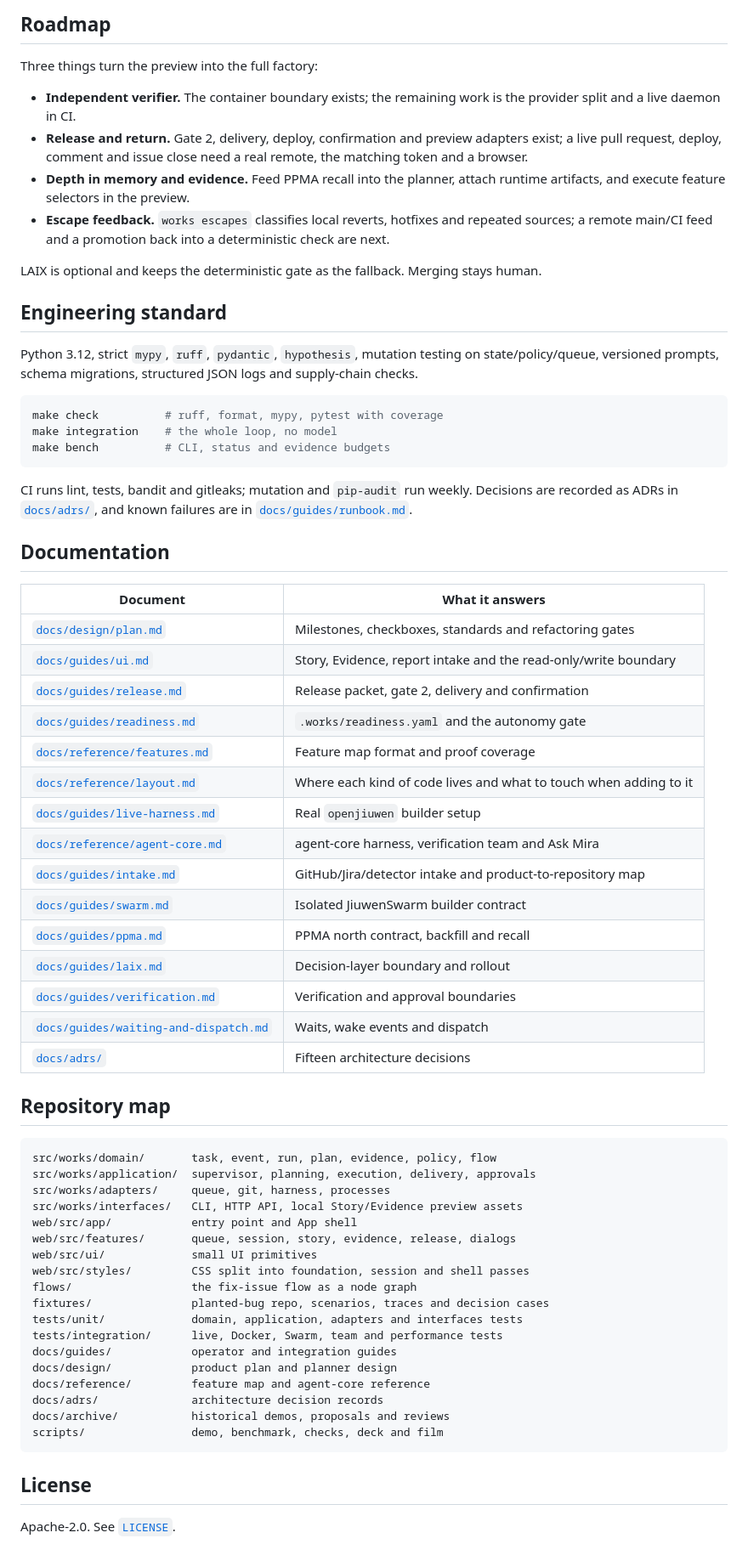
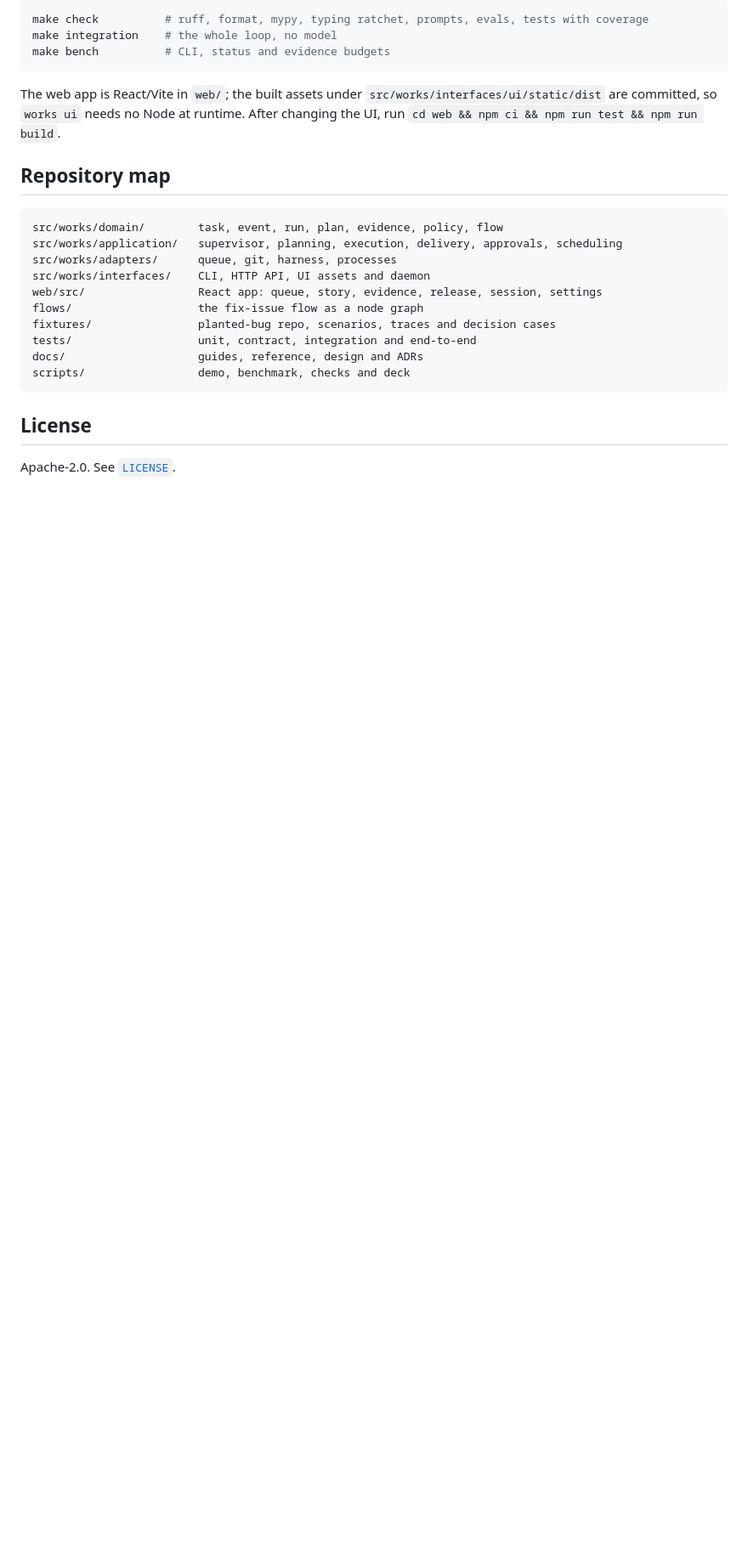
Before and after one commit to michaelatamuk/openjiuwen-works, a Markdown page: README.md, the part around one of its changes. Shown at 85% size. GitHub-like rendering; blank space fills up the shorter version.

````diff
--- a/README.md
+++ b/README.md
@@ -168,69 +191,25 @@ uv run works memory recall --ppma http://127.0.0.1:8766
-## Roadmap
-
-Three things turn the preview into the full factory:
-
-- **Independent verifier.** The container boundary exists; the remaining work is the provider split and a live daemon in CI.
-- **Release and return.** Gate 2, delivery, deploy, confirmation and preview adapters exist; a live
-  pull request, deploy, comment and issue close need a real remote, the matching token and a browser.
-- **Depth in memory and evidence.** Feed PPMA recall into the planner, attach runtime artifacts, and execute feature selectors in the preview.
-- **Escape feedback.** `works escapes` classifies local reverts, hotfixes and repeated sources; a
-  remote main/CI feed and a promotion back into a deterministic check are next.
-
-LAIX is optional and keeps the deterministic gate as the fallback. Merging stays human.
-
-## Engineering standard
-
-Python 3.12, strict `mypy`, `ruff`, `pydantic`, `hypothesis`, mutation testing on state/policy/queue, versioned prompts, schema migrations, structured JSON logs and supply-chain checks.
-
-```bash
-make check          # ruff, format, mypy, pytest with coverage
+make check          # ruff, format, mypy, typing ratchet, prompts, evals, tests with coverage
 make integration    # the whole loop, no model
 make bench          # CLI, status and evidence budgets
 ```
 
-CI runs lint, tests, bandit and gitleaks; mutation and `pip-audit` run weekly. Decisions are recorded as ADRs in [`docs/adrs/`](docs/adrs/), and known failures are in [`docs/guides/runbook.md`](docs/guides/runbook.md).
-
-## Documentation
-
-| Document | What it answers |
-|---|---|
-| [`docs/design/plan.md`](docs/design/plan.md) | Milestones, checkboxes, standards and refactoring gates |
-| [`docs/guides/ui.md`](docs/guides/ui.md) | Story, Evidence, report intake and the read-only/write boundary |
-| [`docs/guides/release.md`](docs/guides/release.md) | Release packet, gate 2, delivery and confirmation |
-| [`docs/guides/readiness.md`](docs/guides/readiness.md) | `.works/readiness.yaml` and the autonomy gate |
-| [`docs/reference/features.md`](docs/reference/features.md) | Feature map format and proof coverage |
-| [`docs/reference/layout.md`](docs/reference/layout.md) | Where each kind of code lives and what to touch when adding to it |
-| [`docs/guides/live-harness.md`](docs/guides/live-harness.md) | Real `openjiuwen` builder setup |
-| [`docs/reference/agent-core.md`](docs/reference/agent-core.md) | agent-core harness, verification team and Ask Mira |
-| [`docs/guides/intake.md`](docs/guides/intake.md) | GitHub/Jira/detector intake and product-to-repository map |
-| [`docs/guides/swarm.md`](docs/guides/swarm.md) | Isolated JiuwenSwarm builder contract |
-| [`docs/guides/ppma.md`](docs/guides/ppma.md) | PPMA north contract, backfill and recall |
-| [`docs/guides/laix.md`](docs/guides/laix.md) | Decision-layer boundary and rollout |
-| [`docs/guides/verification.md`](docs/guides/verification.md) | Verification and approval boundaries |
-| [`docs/guides/waiting-and-dispatch.md`](docs/guides/waiting-and-dispatch.md) | Waits, wake events and dispatch |
-| [`docs/adrs/`](docs/adrs/) | Fifteen architecture decisions |
+The web app is React/Vite in `web/`; the built assets under
+`src/works/interfaces/ui/static/dist` are committed, so `works ui` needs no Node at runtime. After
+changing the UI, run `cd web && npm ci && npm run test && npm run build`.
 
 ## Repository map
 
 ```text
-src/works/domain/       task, event, run, plan, evidence, policy, flow
-src/works/application/  supervisor, planning, execution, delivery, approvals
-src/works/adapters/     queue, git, harness, processes
-src/works/interfaces/   CLI, HTTP API, local Story/Evidence preview assets
-web/src/app/            entry point and App shell
-web/src/features/       queue, session, story, evidence, release, dialogs
-web/src/ui/             small UI primitives
-web/src/styles/         CSS split into foundation, session and shell passes
-flows/                  the fix-issue flow as a node graph
-fixtures/               planted-bug repo, scenarios, traces and decision cases
-tests/unit/             domain, application, adapters and interfaces tests
-tests/integration/      live, Docker, Swarm, team and performance tests
-docs/guides/            operator and integration guides
-docs/design/            product plan and planner design
-docs/reference/         feature map and agent-core reference
-docs/adrs/              architecture decision records
-docs/archive/           historical demos, proposals and reviews
-scripts/                demo, benchmark, checks, deck and film
+src/works/domain/        task, event, run, plan, evidence, policy, flow
+src/works/application/   supervisor, planning, execution, delivery, approvals, scheduling
+src/works/adapters/      queue, git, harness, processes
+src/works/interfaces/    CLI, HTTP API, UI assets and daemon
+web/src/                 React app: queue, story, evidence, release, session, settings
+flows/                   the fix-issue flow as a node graph
+fixtures/                planted-bug repo, scenarios, traces and decision cases
+tests/                   unit, contract, integration and end-to-end
+docs/                    guides, reference, design and ADRs
+scripts/                 demo, benchmark, checks and deck
 ```
 
 ## License
````
Also changed, not shown: other parts of README.md (+136 -113 lines), docs/ui/story.png, 6 other files.
